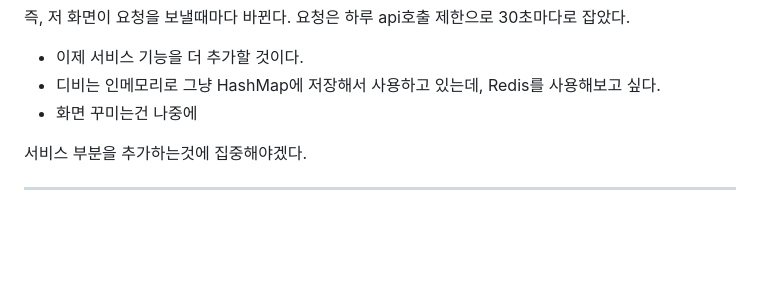
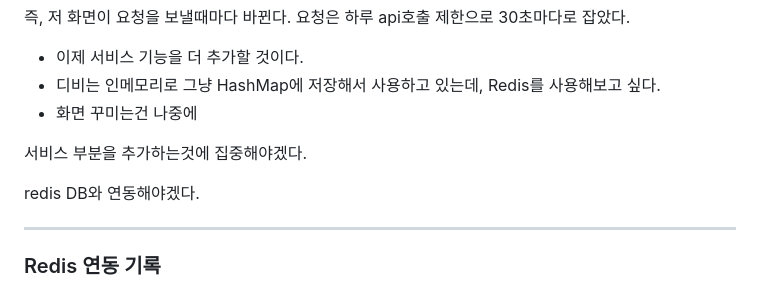
Before and after one commit to kkminseok/binance_NFT, a Markdown page: memo.md, the part around the change. GitHub-like rendering; blank space fills up the shorter version.

```diff
--- a/memo.md
+++ b/memo.md
@@ -96,4 +96,8 @@ GET요청으로 Spring서버에 요청을 보내 코인에 대한 정보를 받
 
 서비스 부분을 추가하는것에 집중해야겠다.
 
+redis DB와 연동해야겠다.
+
 -----
+
+### Redis 연동 기록
```
Also changed, not shown: img/acimg.png, 3 other files.
